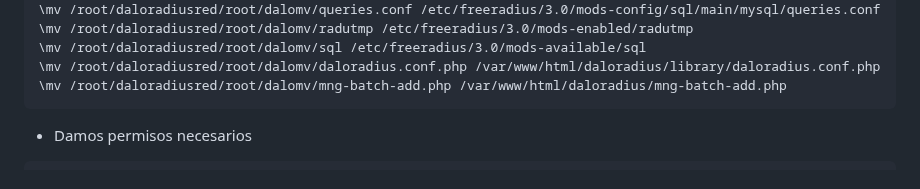
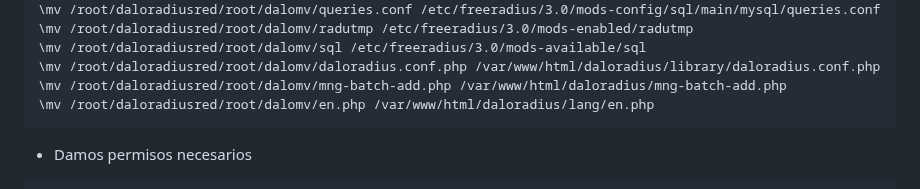
Before and after one commit to wispconf/daloradiusred, a Markdown page: README.md, the part around the change. GitHub-like rendering.

````diff
--- a/README.md
+++ b/README.md
@@ -149,6 +149,7 @@ git clone https://github.com/wispconf/daloradiusred.git daloradiusred
 \mv /root/daloradiusred/root/dalomv/sql /etc/freeradius/3.0/mods-available/sql
 \mv /root/daloradiusred/root/dalomv/daloradius.conf.php /var/www/html/daloradius/library/daloradius.conf.php
 \mv /root/daloradiusred/root/dalomv/mng-batch-add.php /var/www/html/daloradius/mng-batch-add.php
+\mv /root/daloradiusred/root/dalomv/en.php /var/www/html/daloradius/lang/en.php
 ```
 
 - Damos permisos necesarios
````
